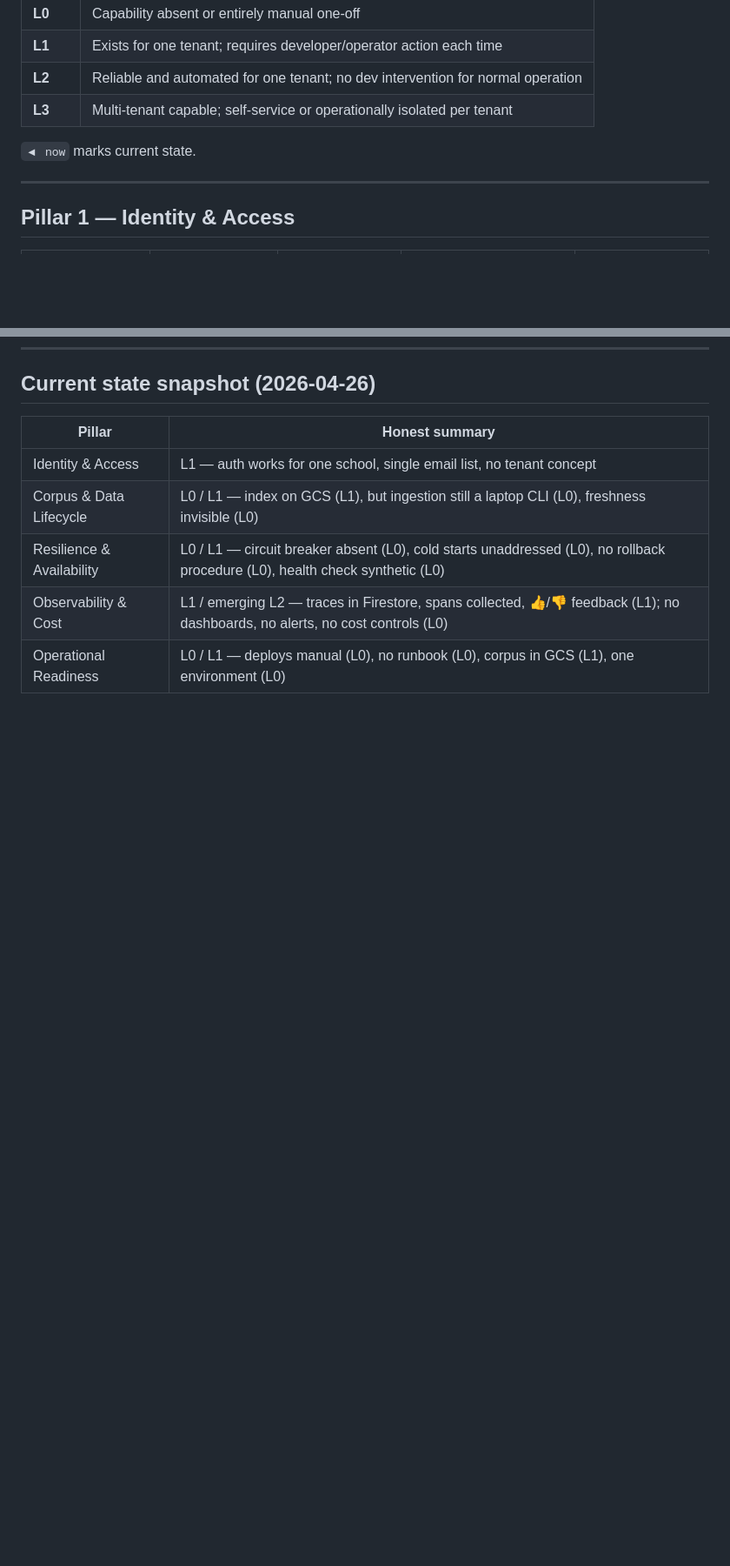
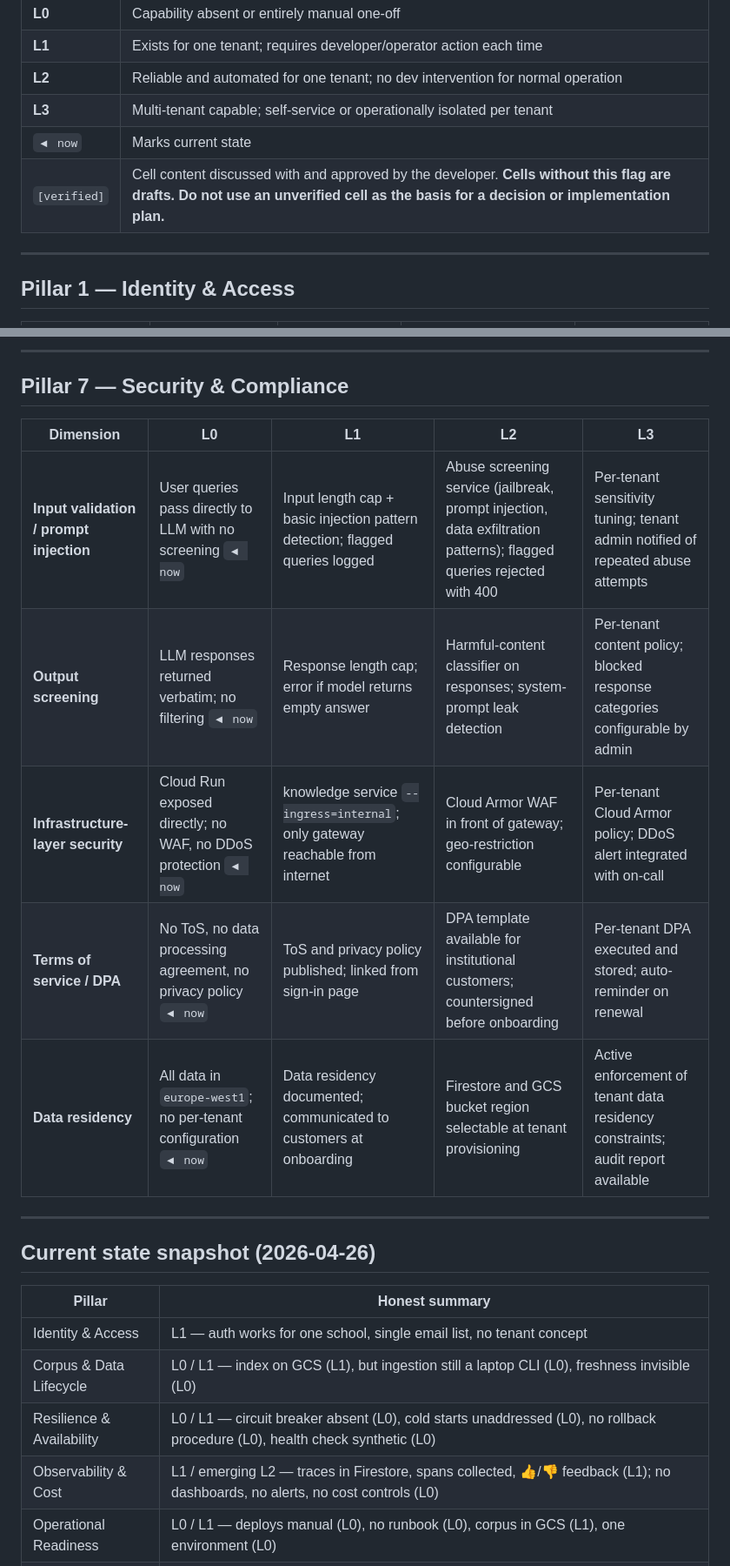
Before and after one commit to lorinc/ImagineBot, a Markdown page: docs/SAAS_MATURITY_FRAMEWORK.md, 2 parts joined by grey strips. Shown at 87% size. Rendered like a GitHub page; blank space fills up the shorter version.

```diff
--- a/docs/SAAS_MATURITY_FRAMEWORK.md
+++ b/docs/SAAS_MATURITY_FRAMEWORK.md
@@ -16,8 +16,8 @@ Each row is a maturity dimension. Columns are levels:
 | **L1** | Exists for one tenant; requires developer/operator action each time |
 | **L2** | Reliable and automated for one tenant; no dev intervention for normal operation |
 | **L3** | Multi-tenant capable; self-service or operationally isolated per tenant |
-
-`◀ now` marks current state.
+| `◀ now` | Marks current state |
+| `[verified]` | Cell content discussed with and approved by the developer. **Cells without this flag are drafts. Do not use an unverified cell as the basis for a decision or implementation plan.** |
 
 ---
 
@@ -90,3 +104,17 @@ Each row is a maturity dimension. Columns are levels:
+---
+
+## Pillar 7 — Security & Compliance
+
+| Dimension | L0 | L1 | L2 | L3 |
+|---|---|---|---|---|
+| **Input validation / prompt injection** | User queries pass directly to LLM with no screening `◀ now` | Input length cap + basic injection pattern detection; flagged queries logged | Abuse screening service (jailbreak, prompt injection, data exfiltration patterns); flagged queries rejected with 400 | Per-tenant sensitivity tuning; tenant admin notified of repeated abuse attempts |
+| **Output screening** | LLM responses returned verbatim; no filtering `◀ now` | Response length cap; error if model returns empty answer | Harmful-content classifier on responses; system-prompt leak detection | Per-tenant content policy; blocked response categories configurable by admin |
+| **Infrastructure-layer security** | Cloud Run exposed directly; no WAF, no DDoS protection `◀ now` | knowledge service `--ingress=internal`; only gateway reachable from internet | Cloud Armor WAF in front of gateway; geo-restriction configurable | Per-tenant Cloud Armor policy; DDoS alert integrated with on-call |
+| **Terms of service / DPA** | No ToS, no data processing agreement, no privacy policy `◀ now` | ToS and privacy policy published; linked from sign-in page | DPA template available for institutional customers; countersigned before onboarding | Per-tenant DPA executed and stored; auto-reminder on renewal |
+| **Data residency** | All data in `europe-west1`; no per-tenant configuration `◀ now` | Data residency documented; communicated to customers at onboarding | Firestore and GCS bucket region selectable at tenant provisioning | Active enforcement of tenant data residency constraints; audit report available |
+
+---
+
 ## Current state snapshot (2026-04-26)
 
 | Pillar | Honest summary |
```
Also changed, not shown: other parts of docs/SAAS_MATURITY_FRAMEWORK.md (+16 -0 lines), docs/design/mature-infra-analysis.md (deleted, +0 -323 lines).
